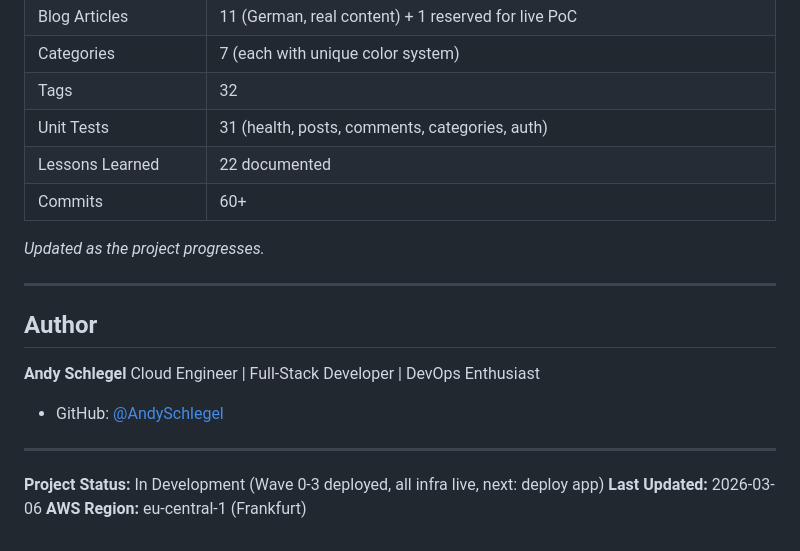
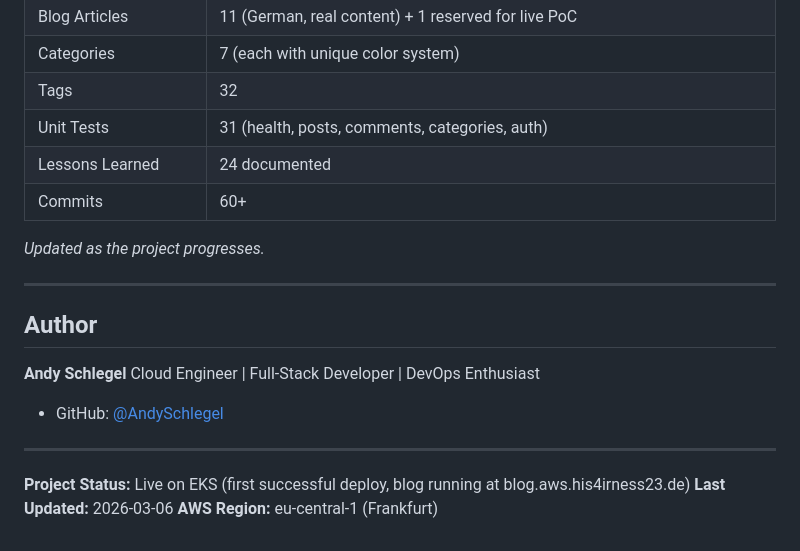
Before and after one commit to AndySchlegel/my-personal-tech-blog, a Markdown page: README.md, the part around the change. Drawn GitHub-style.

Commit message:
docs: session 14 wrap-up -- lessons #23-#24, project status update
Co-Authored-By: Claude Opus 4.6 <noreply@anthropic.com>

```diff
--- a/README.md
+++ b/README.md
@@ -398,7 +398,7 @@ Key highlights:
 | Categories | 7 (each with unique color system) |
 | Tags | 32 |
 | Unit Tests | 31 (health, posts, comments, categories, auth) |
-| Lessons Learned | 22 documented |
+| Lessons Learned | 24 documented |
 | Commits | 60+ |
 
 *Updated as the project progresses.*
@@ -414,6 +414,6 @@ Cloud Engineer | Full-Stack Developer | DevOps Enthusiast
 
 ---
 
-**Project Status:** In Development (Wave 0-3 deployed, all infra live, next: deploy app)
+**Project Status:** Live on EKS (first successful deploy, blog running at blog.aws.his4irness23.de)
 **Last Updated:** 2026-03-06
 **AWS Region:** eu-central-1 (Frankfurt)
```
